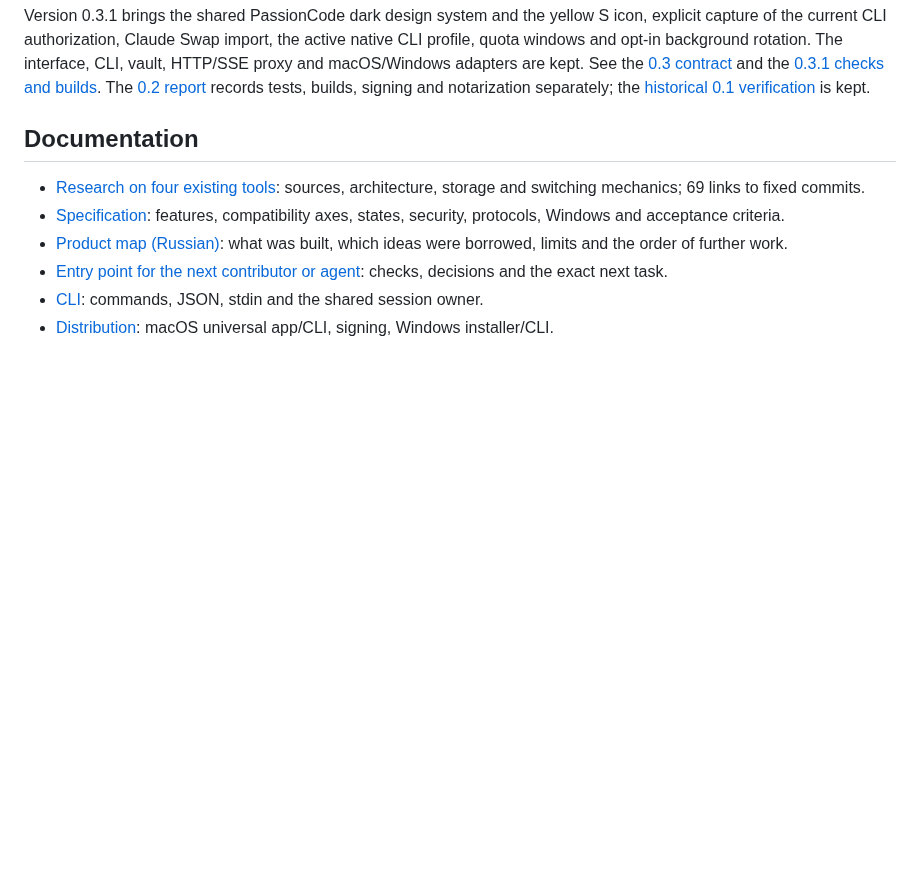
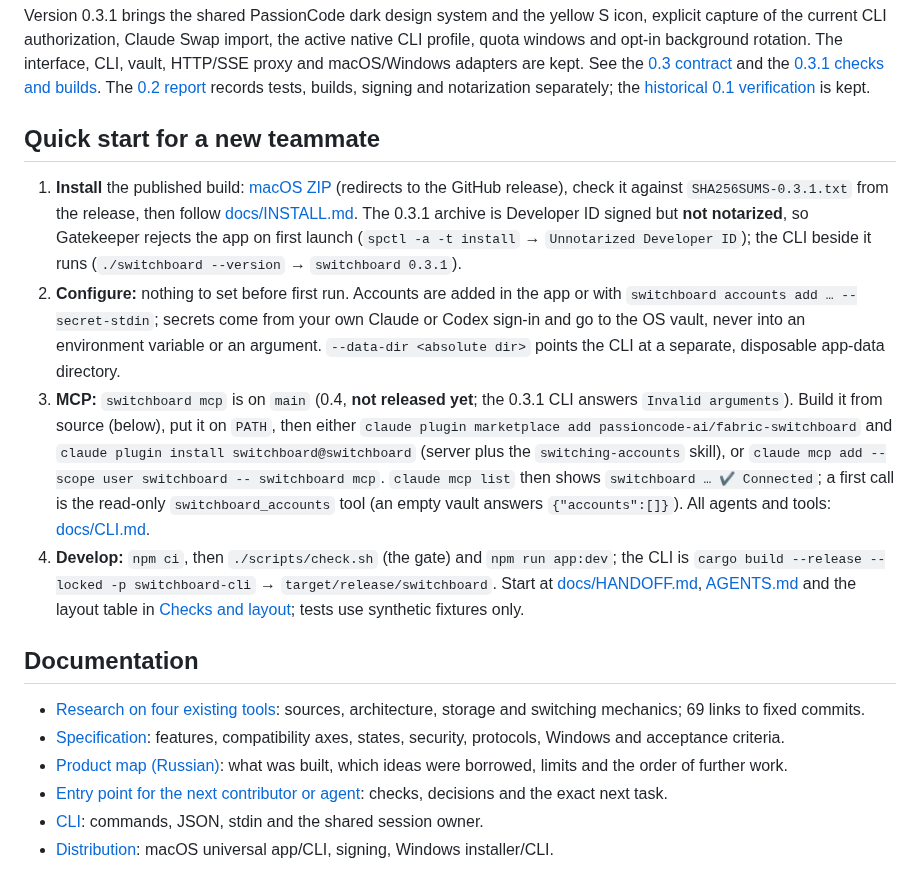
Before and after one commit to passioncode-ai/fabric-switchboard, a Markdown page: README.md, the part around the change. Rendered like a GitHub page; blank space fills up the shorter version.

Commit message:
docs(readme): quick start for a new teammate — install, MCP, develop (#3)
Measured on a clean machine path: the published 0.3.1 macOS ZIP matches its checksum and its CLI runs, but the app is not notarized (Gatekeeper rejects it) and 0.3.1 has no mcp command. The plugin installs from the marketplace and connects only with a source-built CLI. README says so, with the exact commands; INSTALL.md uses the full name. HANDOFF records the measurements.

Co-authored-by: Робот <r@e.com>
Co-authored-by: Claude Opus 5.5 (1M context) <noreply@anthropic.com>

```diff
--- a/README.md
+++ b/README.md
@@ -32,6 +32,31 @@ proxy and macOS/Windows adapters are kept. See the [0.3 contract](docs/ACCOUNTS-
 and the [0.3.1 checks and builds](docs/evidence/release-0.3.1.md). The
 [0.2 report](docs/evidence/release-0.2.md) records tests, builds, signing and notarization
 separately; the [historical 0.1 verification](docs/evidence/verification.md) is kept.
+
+## Quick start for a new teammate
+
+1. **Install** the published build: [macOS ZIP](https://passioncode.ai/switchboard/download/macos)
+   (redirects to the GitHub release), check it against `SHA256SUMS-0.3.1.txt` from the
+   release, then follow [docs/INSTALL.md](docs/INSTALL.md). The 0.3.1 archive is Developer ID
+   signed but **not notarized**, so Gatekeeper rejects the app on first launch
+   (`spctl -a -t install` → `Unnotarized Developer ID`); the CLI beside it runs
+   (`./switchboard --version` → `switchboard 0.3.1`).
+2. **Configure:** nothing to set before first run. Accounts are added in the app or with
+   `switchboard accounts add … --secret-stdin`; secrets come from your own Claude or Codex
+   sign-in and go to the OS vault, never into an environment variable or an argument.
+   `--data-dir <absolute dir>` points the CLI at a separate, disposable app-data directory.
+3. **MCP:** `switchboard mcp` is on `main` (0.4, **not released yet**; the 0.3.1 CLI answers
+   `Invalid arguments`). Build it from source (below), put it on `PATH`, then either
+   `claude plugin marketplace add passioncode-ai/fabric-switchboard` and
+   `claude plugin install switchboard@switchboard` (server plus the `switching-accounts`
+   skill), or `claude mcp add --scope user switchboard -- switchboard mcp`. `claude mcp list`
+   then shows `switchboard … ✔ Connected`; a first call is the read-only
+   `switchboard_accounts` tool (an empty vault answers `{"accounts":[]}`). All agents and
+   tools: [docs/CLI.md](docs/CLI.md).
+4. **Develop:** `npm ci`, then `./scripts/check.sh` (the gate) and `npm run app:dev`; the CLI is
+   `cargo build --release --locked -p switchboard-cli` → `target/release/switchboard`. Start at
+   [docs/HANDOFF.md](docs/HANDOFF.md), [AGENTS.md](AGENTS.md) and the layout table in
+   [Checks and layout](#checks-and-layout); tests use synthetic fixtures only.
 
 ## Documentation
 
```
Also changed, not shown: docs/HANDOFF.md (+2 -0 lines), docs/INSTALL.md (+2 -2 lines).
